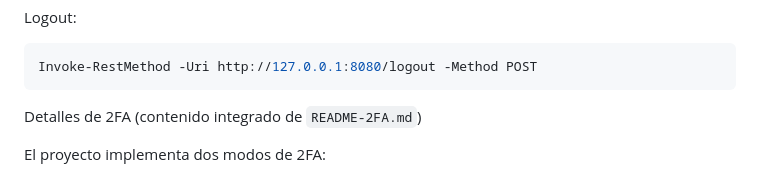
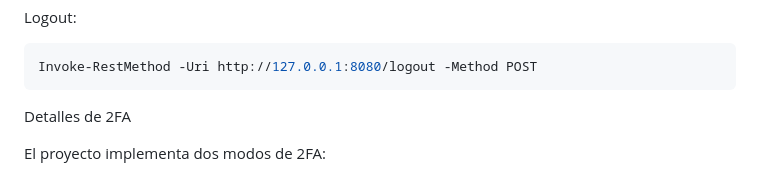
Before and after one commit to mirandacarlos/admira, a Markdown page: README.md, the part around the change. Rendered like a GitHub page.

Commit message:
mejora documentación

````diff
--- a/README.md
+++ b/README.md
@@ -100,7 +100,7 @@ Logout:
 Invoke-RestMethod -Uri http://127.0.0.1:8080/logout -Method POST
 ```
 
-Detalles de 2FA (contenido integrado de `README-2FA.md`)
+Detalles de 2FA
 
 El proyecto implementa dos modos de 2FA:
 
````
